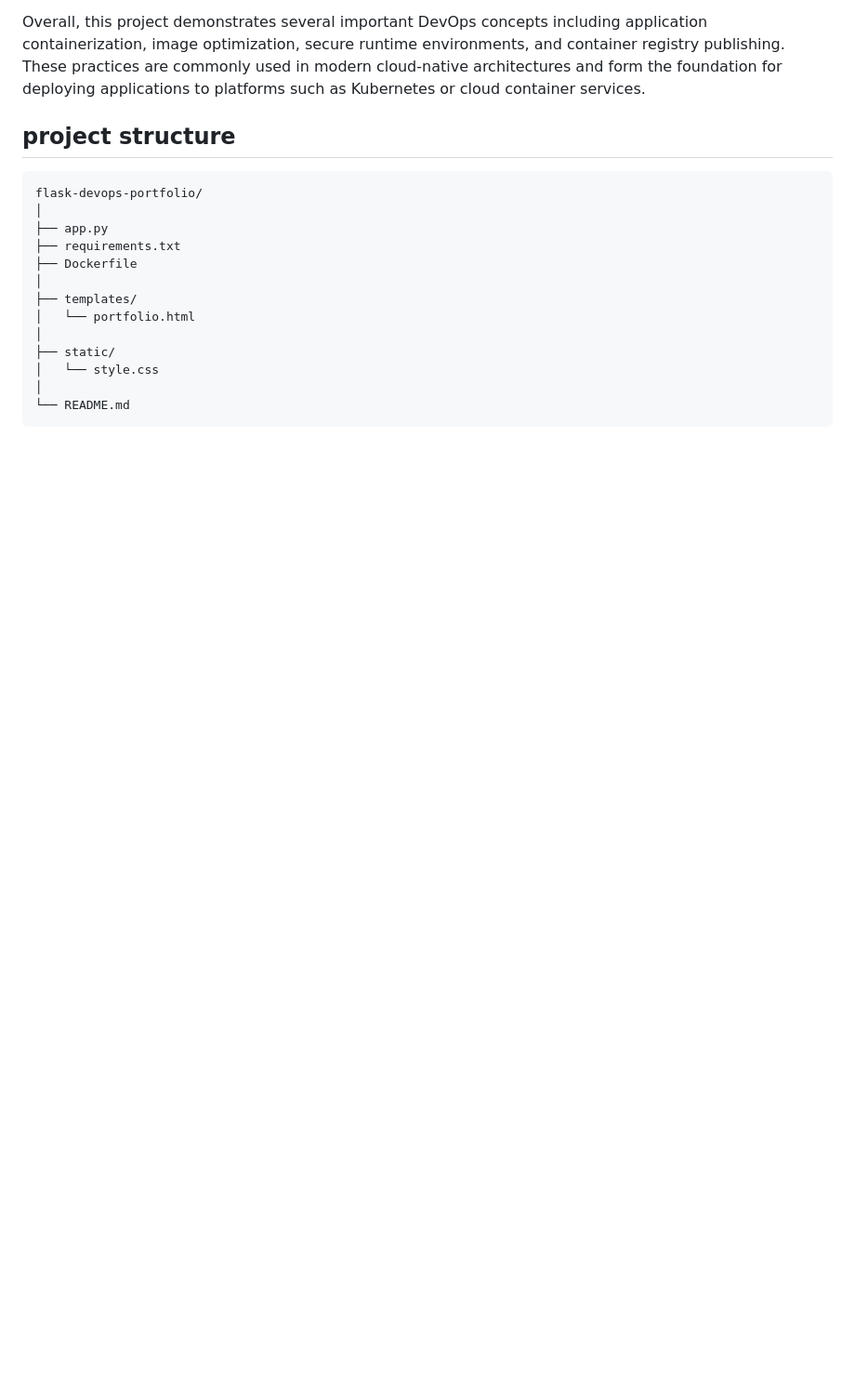
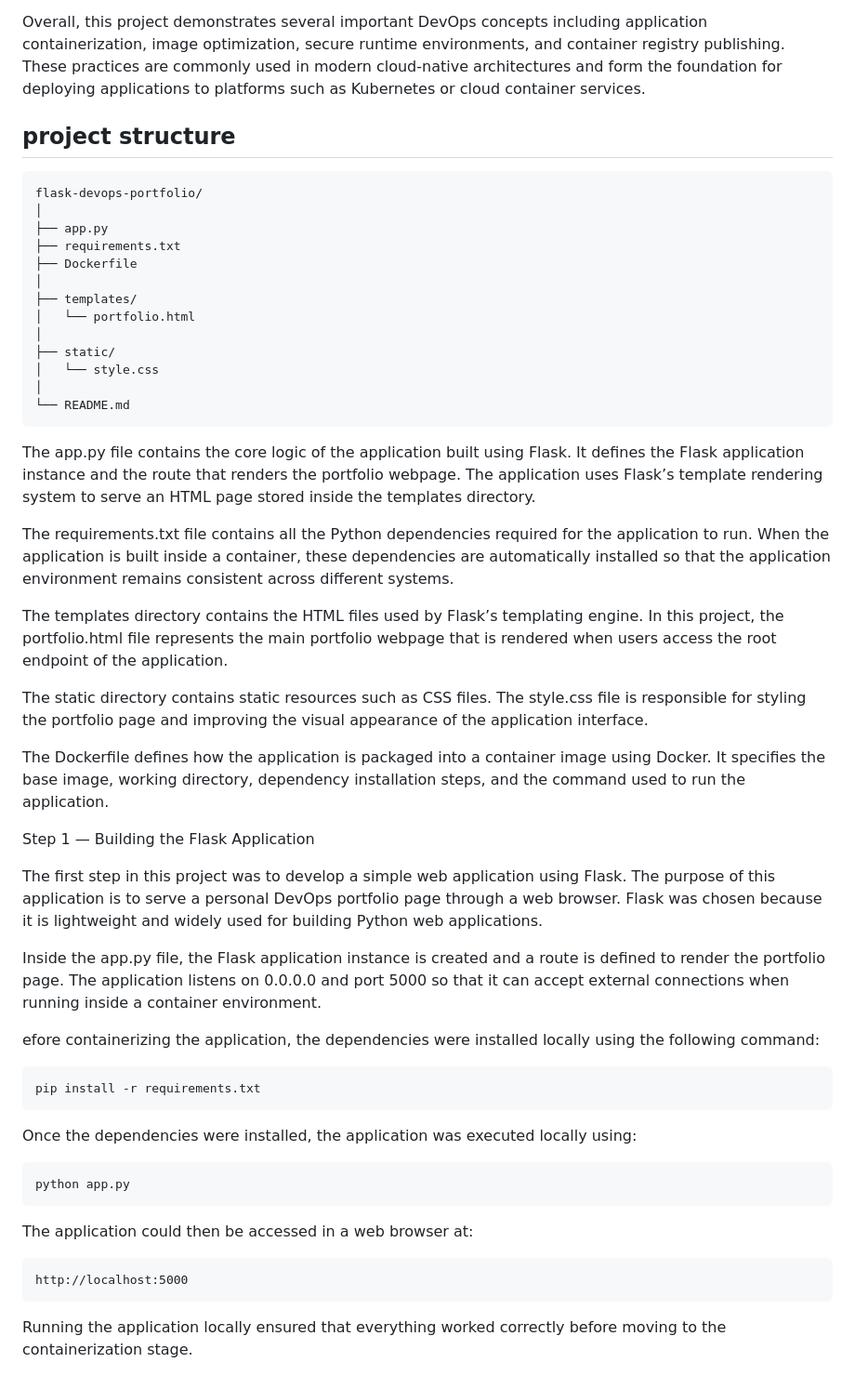
Before and after one commit to ChaitanyaArasada/flask-devops-portfolio, a Markdown page: README.md, the part around the change. Shown at 93% size. Rendered like a GitHub page; blank space fills up the shorter version.

````diff
--- a/README.md
+++ b/README.md
@@ -29,3 +29,35 @@ flask-devops-portfolio/
 │
 └── README.md
 ~~~
+
+
+The app.py file contains the core logic of the application built using Flask. It defines the Flask application instance and the route that renders the portfolio webpage. The application uses Flask’s template rendering system to serve an HTML page stored inside the templates directory.
+
+The requirements.txt file contains all the Python dependencies required for the application to run. When the application is built inside a container, these dependencies are automatically installed so that the application environment remains consistent across different systems.
+
+The templates directory contains the HTML files used by Flask’s templating engine. In this project, the portfolio.html file represents the main portfolio webpage that is rendered when users access the root endpoint of the application.
+
+The static directory contains static resources such as CSS files. The style.css file is responsible for styling the portfolio page and improving the visual appearance of the application interface.
+
+The Dockerfile defines how the application is packaged into a container image using Docker. It specifies the base image, working directory, dependency installation steps, and the command used to run the application.
+
+
+Step 1 — Building the Flask Application
+
+The first step in this project was to develop a simple web application using Flask. The purpose of this application is to serve a personal DevOps portfolio page through a web browser. Flask was chosen because it is lightweight and widely used for building Python web applications.
+
+Inside the app.py file, the Flask application instance is created and a route is defined to render the portfolio page. The application listens on 0.0.0.0 and port 5000 so that it can accept external connections when running inside a container environment.
+
+efore containerizing the application, the dependencies were installed locally using the following command:
+```
+pip install -r requirements.txt
+```
+Once the dependencies were installed, the application was executed locally using:
+```
+python app.py
+```
+The application could then be accessed in a web browser at:
+```
+http://localhost:5000
+```
+Running the application locally ensured that everything worked correctly before moving to the containerization stage.
````
